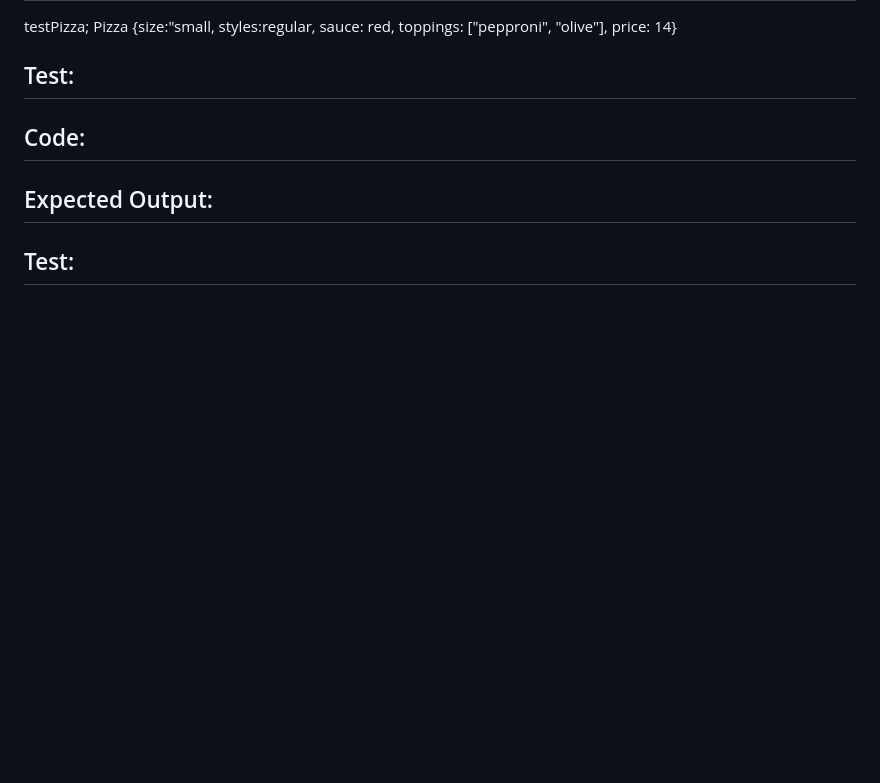
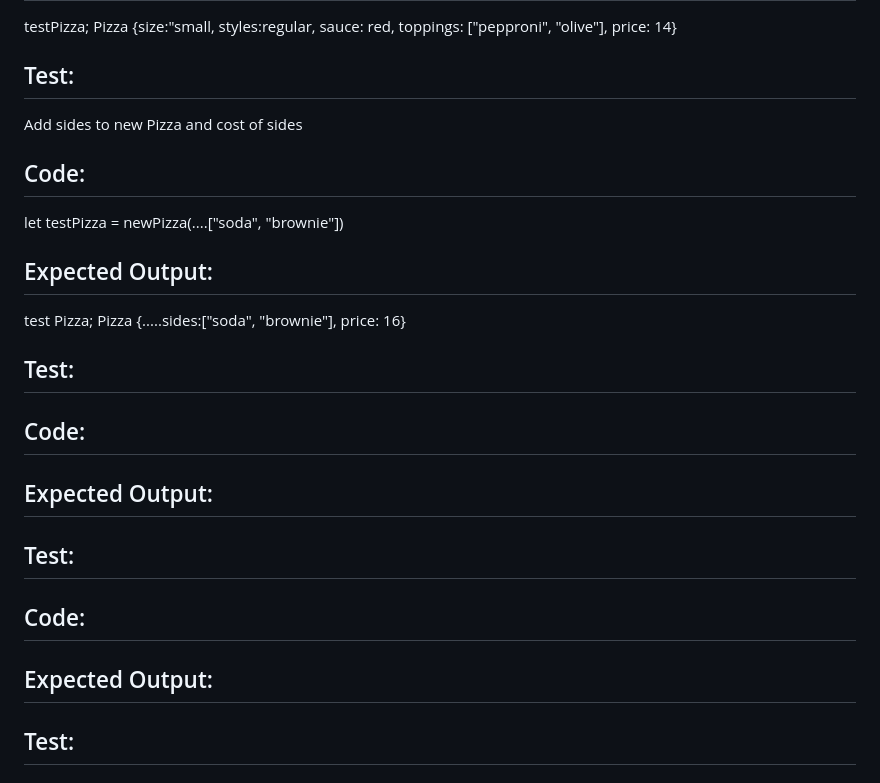
Before and after one commit to ChrisRDavila/Pizza-parlor, a Markdown page: TEST.md, the part around the change. GitHub-like rendering; blank space fills up the shorter version.

Commit message:
test created to test for sides added to new Pizza() and cost of sides added to price

```diff
--- a/TEST.md
+++ b/TEST.md
@@ -130,6 +130,17 @@ let testPizza = new Pizza("small", "regular", "red", ["pepperoni", "olive"])
 testPizza; Pizza {size:"small, styles:regular, sauce: red, toppings: ["pepproni", "olive"], price: 14}
 
 ## Test:
+Add sides to new Pizza and cost of sides
+## Code:
+let testPizza = newPizza(....["soda", "brownie"])
+## Expected Output:
+test Pizza; Pizza {.....sides:["soda", "brownie"], price: 16}
+
+## Test:
+## Code:
+## Expected Output:
+
+## Test:
 ## Code:
 ## Expected Output:
 
```
